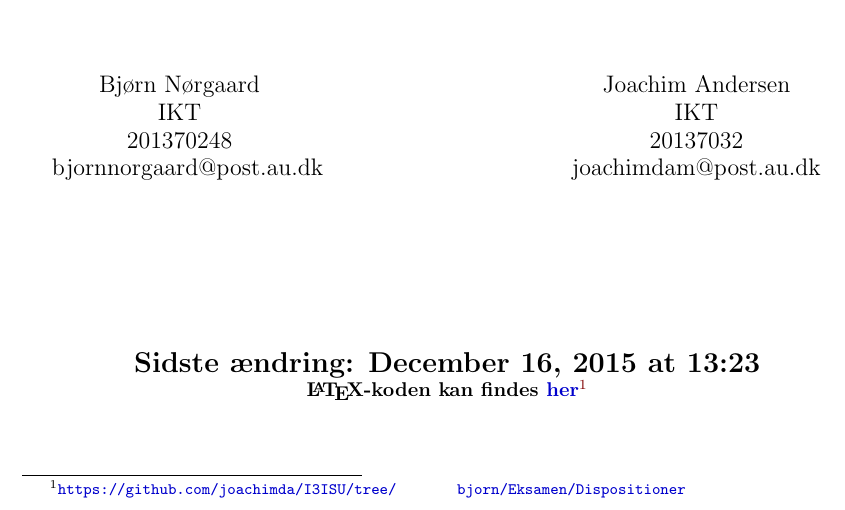
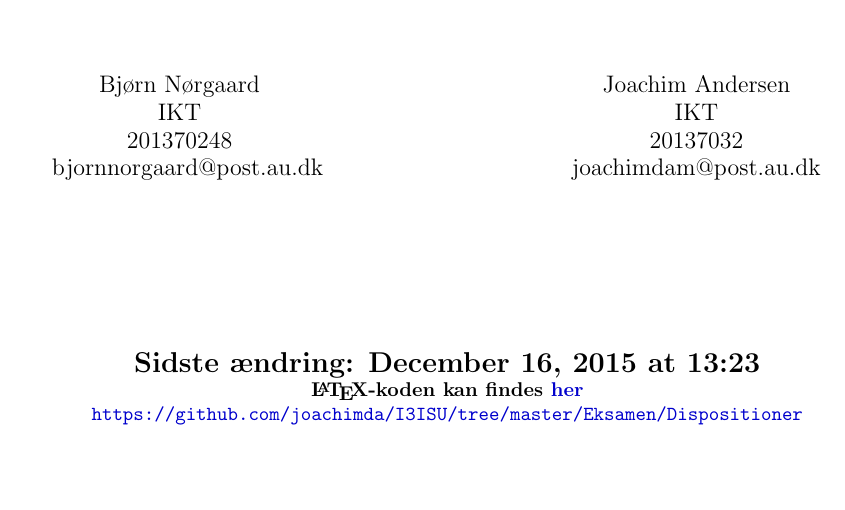
Before and after one commit to joachimda/I3ISU, a LaTeX document (Eksamen/Dispositioner/Indlejret Software Udvikling - Dispositioner.tex, which reads Eksamen/Dispositioner/utils/titlepage.tex): part of page 1 of 29, cut so that both start at the same text, the shorter picture padded with empty space. Compiled offline with pdfLaTeX.

Commit message:
titlepage updated to better handle the two colum footers

```diff
--- a/Eksamen/Dispositioner/utils/titlepage.tex
+++ b/Eksamen/Dispositioner/utils/titlepage.tex
@@ -54,5 +54,6 @@
 	\bfseries{
 	\Large Sidste ændring: \today \ at \currenttime}
 
-	\LaTeX-koden kan findes \href{https://github.com/joachimda/I3ISU/tree/bjorn/Eksamen/Dispositioner}{her\footnote{\url{https://github.com/joachimda/I3ISU/tree/bjorn/Eksamen/Dispositioner}}}
+	\LaTeX-koden kan findes \href{https://github.com/joachimda/I3ISU/tree/master/Eksamen/Dispositioner}{her\\
+	\url{https://github.com/joachimda/I3ISU/tree/master/Eksamen/Dispositioner}}
 \end{titlepage}
```
